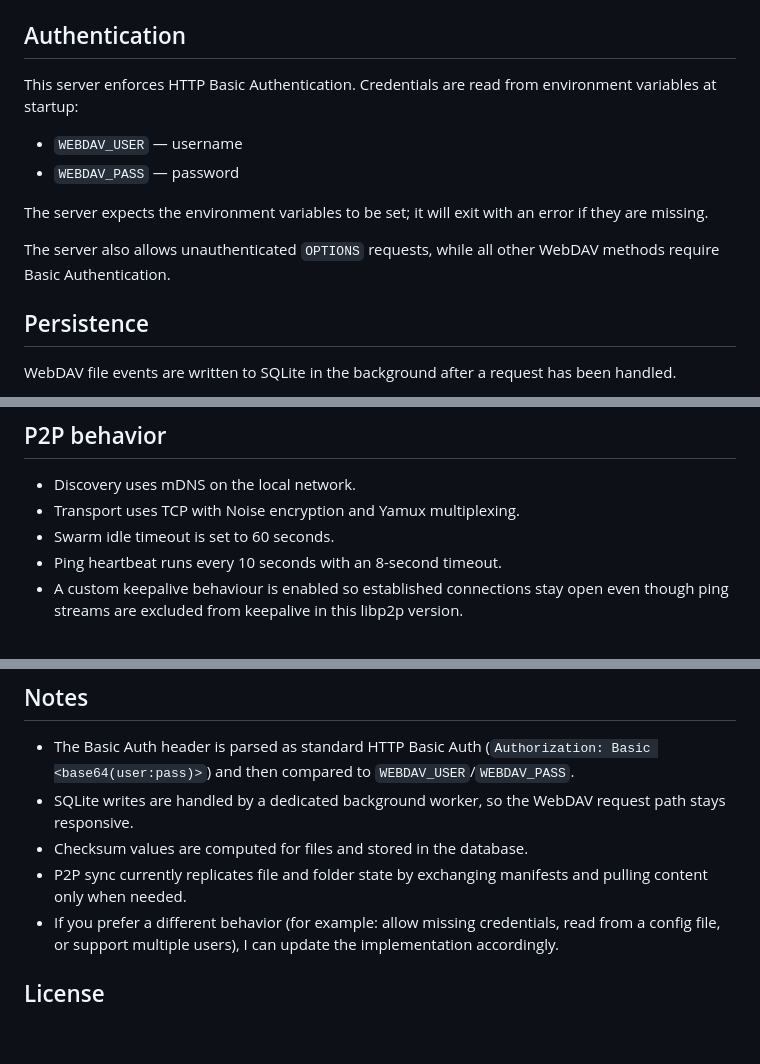
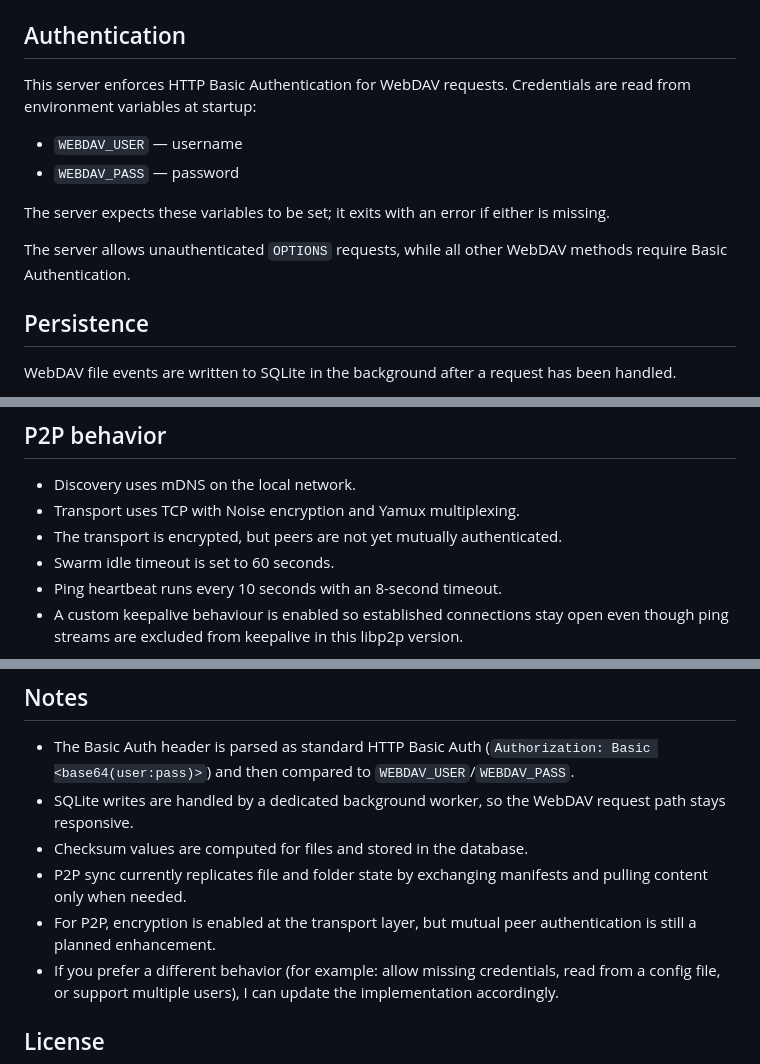
Before and after one commit to LanGreyfox/nacs-backend, a Markdown page: README.md, 3 parts joined by grey strips. GitHub-like rendering; blank space fills up the shorter version.

Commit message:
feat(auth): enhance WebDAV authentication details and clarify P2P security status

```diff
--- a/README.md
+++ b/README.md
@@ -41,14 +41,14 @@ You can override host and port with environment variables:
 
 ## Authentication
 
-This server enforces HTTP Basic Authentication. Credentials are read from environment variables at startup:
+This server enforces HTTP Basic Authentication for WebDAV requests. Credentials are read from environment variables at startup:
 
 - `WEBDAV_USER` — username
 - `WEBDAV_PASS` — password
 
-The server expects the environment variables to be set; it will exit with an error if they are missing.
+The server expects these variables to be set; it exits with an error if either is missing.
 
-The server also allows unauthenticated `OPTIONS` requests, while all other WebDAV methods require Basic Authentication.
+The server allows unauthenticated `OPTIONS` requests, while all other WebDAV methods require Basic Authentication.
 
 ## Persistence
 
@@ -66,6 +66,7 @@ Each stored record includes the current folder, whether the resource is a file o
 
 - Discovery uses mDNS on the local network.
 - Transport uses TCP with Noise encryption and Yamux multiplexing.
+- The transport is encrypted, but peers are not yet mutually authenticated.
 - Swarm idle timeout is set to 60 seconds.
 - Ping heartbeat runs every 10 seconds with an 8-second timeout.
 - A custom keepalive behaviour is enabled so established connections stay open even though ping streams are excluded from keepalive in this libp2p version.
@@ -151,6 +152,7 @@ Linux Dolphin example URL:
 - SQLite writes are handled by a dedicated background worker, so the WebDAV request path stays responsive.
 - Checksum values are computed for files and stored in the database.
 - P2P sync currently replicates file and folder state by exchanging manifests and pulling content only when needed.
+- For P2P, encryption is enabled at the transport layer, but mutual peer authentication is still a planned enhancement.
 - If you prefer a different behavior (for example: allow missing credentials, read from a config file, or support multiple users), I can update the implementation accordingly.
 
 ## License
```
Also changed, not shown: AGENTS.md (+6 -2 lines).
